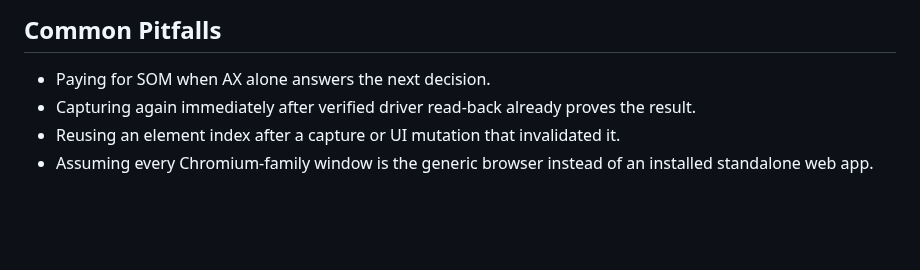
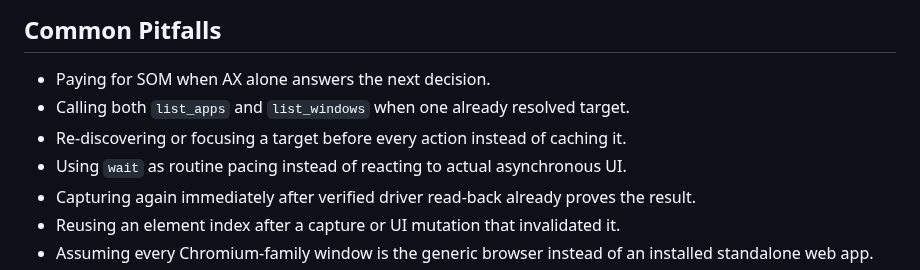
Before and after one commit to ryanraposo/gnome-wayland-computer-use, a Markdown page: SKILL.md, the part around one of its changes. Drawn GitHub-style; blank space fills up the shorter version.

```diff
--- a/SKILL.md
+++ b/SKILL.md
@@ -312,6 +349,9 @@ verify its result unprivileged. Do not request or type the user's password, use
 ## Common Pitfalls
 
 - Paying for SOM when AX alone answers the next decision.
+- Calling both `list_apps` and `list_windows` when one already resolved target.
+- Re-discovering or focusing a target before every action instead of caching it.
+- Using `wait` as routine pacing instead of reacting to actual asynchronous UI.
 - Capturing again immediately after verified driver read-back already proves
   the result.
 - Reusing an element index after a capture or UI mutation that invalidated it.
```
Also changed, not shown: other parts of SKILL.md (+64 -22 lines).
